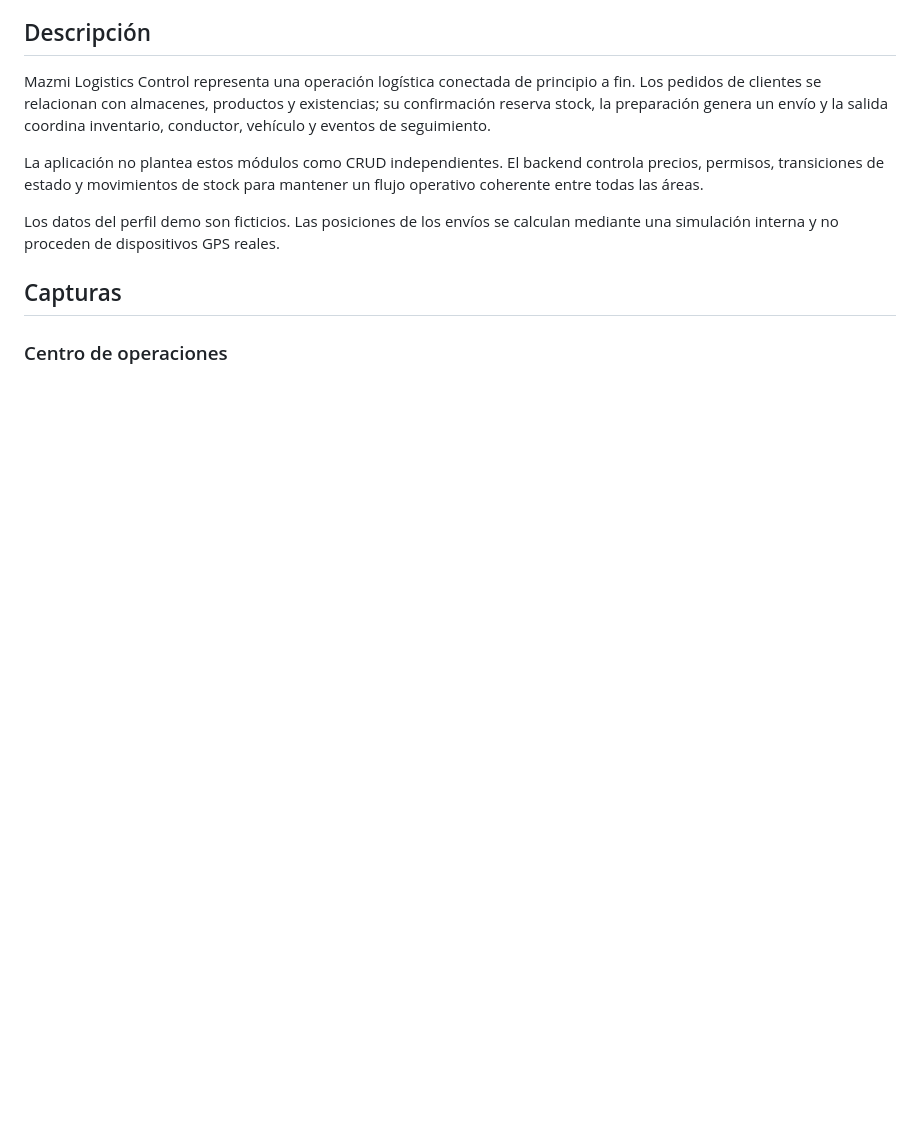
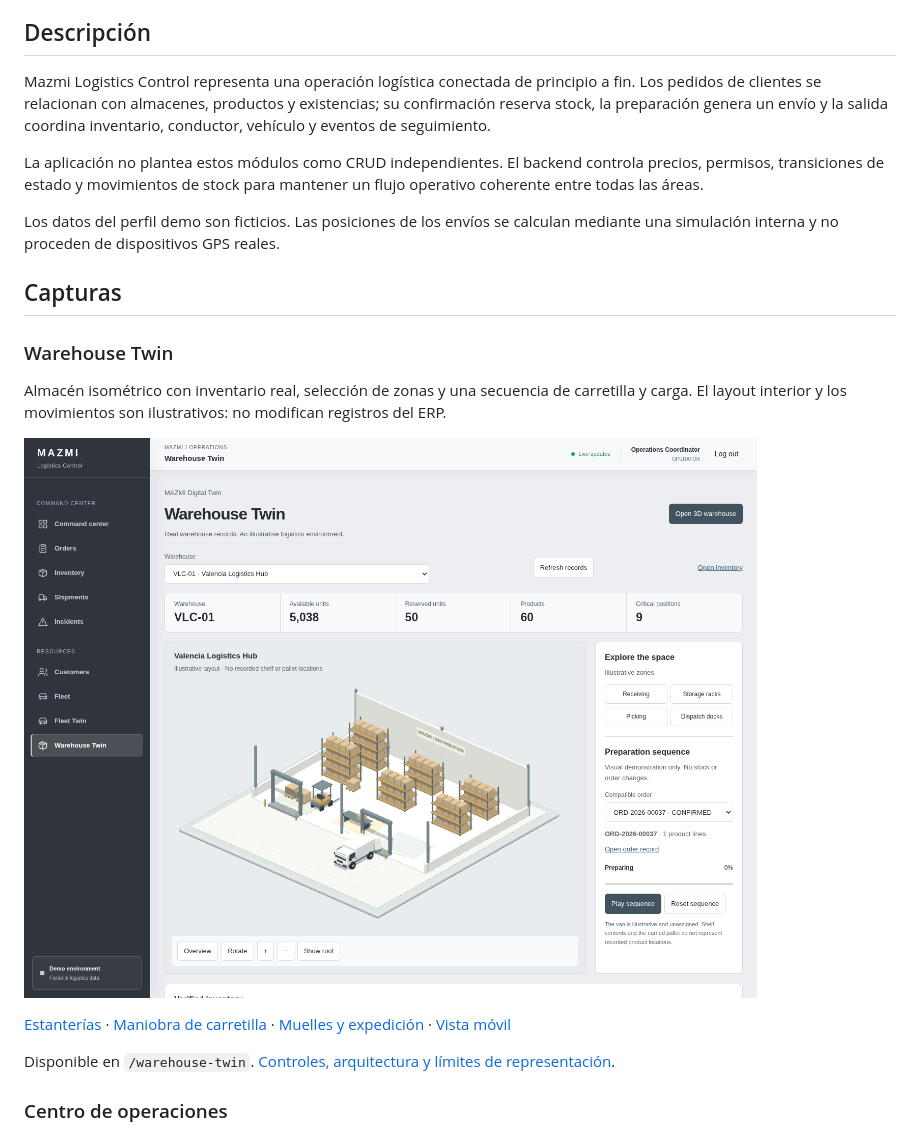
Before and after one commit to LucaMZM/mazmi-logistics-control, a Markdown page: README.md, the part around the change. Drawn GitHub-style; pictures changed too: docs/screenshots/warehouse-overview.png (added); blank space fills up the shorter version.

```diff
--- a/README.md
+++ b/README.md
@@ -46,6 +46,16 @@ La aplicación no plantea estos módulos como CRUD independientes. El backend co
 Los datos del perfil demo son ficticios. Las posiciones de los envíos se calculan mediante una simulación interna y no proceden de dispositivos GPS reales.
 
 ## Capturas
+
+### Warehouse Twin
+
+Almacén isométrico con inventario real, selección de zonas y una secuencia de carretilla y carga. El layout interior y los movimientos son ilustrativos: no modifican registros del ERP.
+
+![Warehouse Twin con nave abierta, estanterías, carretilla, expedición e inventario verificado](docs/screenshots/warehouse-overview.png)
+
+[Estanterías](docs/screenshots/warehouse-storage.png) · [Maniobra de carretilla](docs/screenshots/warehouse-manoeuvre.png) · [Muelles y expedición](docs/screenshots/warehouse-dispatch.png) · [Vista móvil](docs/screenshots/warehouse-mobile.png)
+
+Disponible en `/warehouse-twin`. [Controles, arquitectura y límites de representación](docs/warehouse-twin.md).
 
 ### Centro de operaciones
 
```
Also changed, not shown: docs/warehouse-twin.md (+15 -0 lines), docs/screenshots/warehouse-dispatch.png (added), docs/screenshots/warehouse-manoeuvre.png (added), docs/screenshots/warehouse-mobile.png (added), docs/screenshots/warehouse-storage.png (added).
